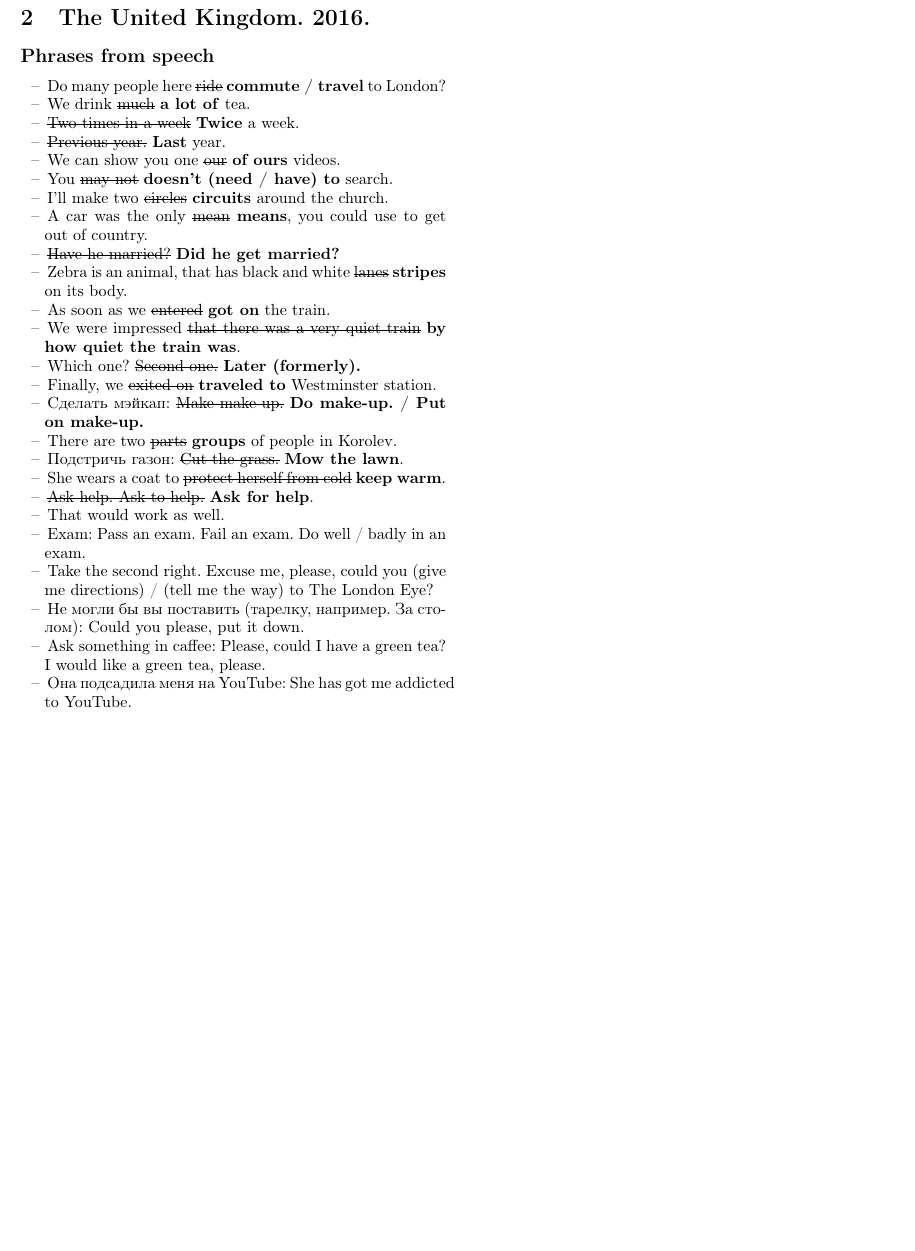
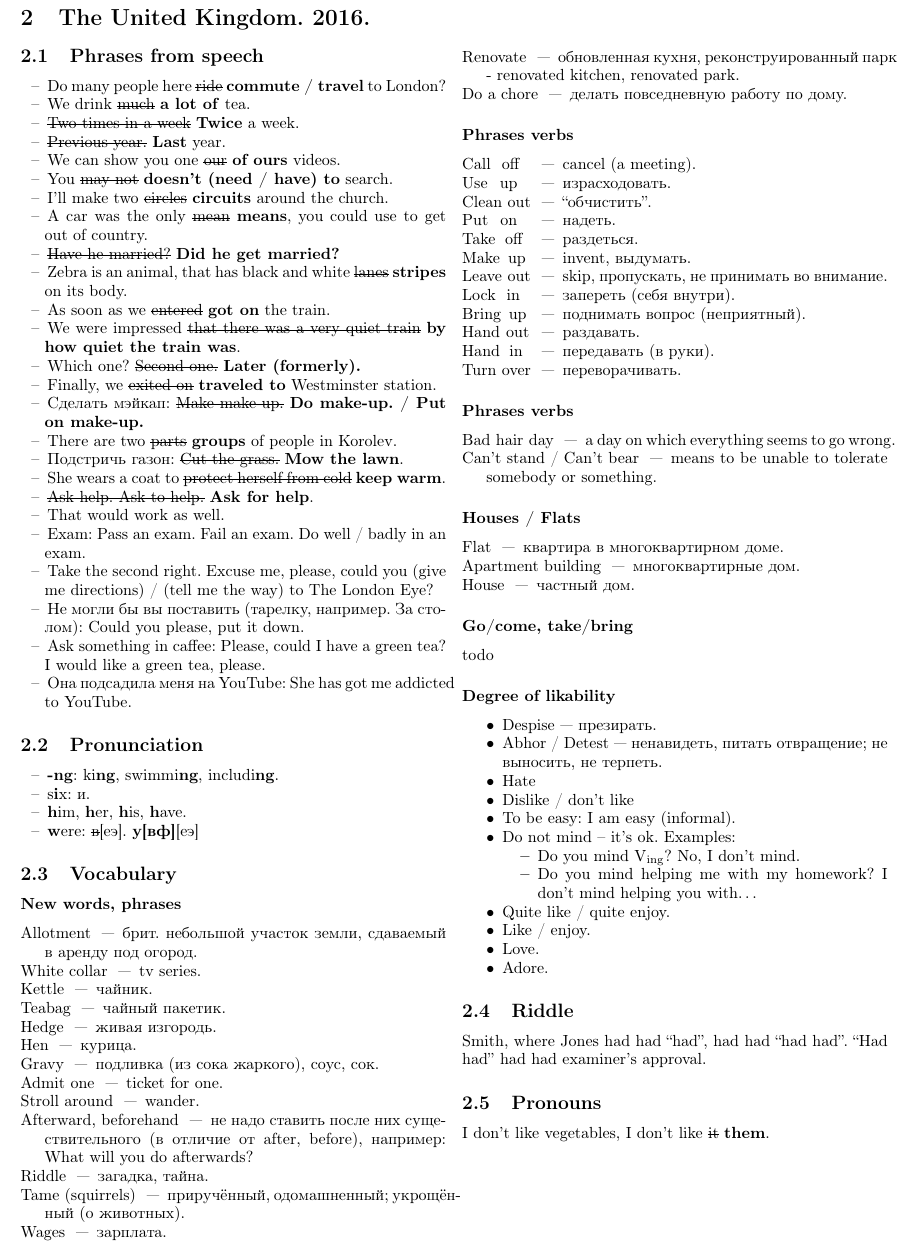
Before and after one commit to juleek/English, a LaTeX document (English.tex): part of page 2 of 2, cut so that both start at the same text, the shorter picture padded with empty space. Compiled offline with pdfLaTeX.

Commit message:
adding uk

```diff
--- a/English.tex
+++ b/English.tex
@@ -22,7 +22,6 @@
 \setlength{\parindent}{0pt} % Do not indent every paragraph
 
 
-\setcounter{secnumdepth}{1} % Enumerate only Sections (1) and SubSecions (2)
 
 \renewcommand{\baselinestretch}{0.97}
 \newcommand\ex[1]{\textit{\textbf{{#1}}}}
@@ -204,11 +203,10 @@ that describes someone or something that makes you laugh: \textit{Bob's jokes ar
 %================================================================================================
 
 \newpage
-
+\setcounter{secnumdepth}{2} % Enumerate only Sections (1) and SubSecions (2)
 \twocolumn[\section{The United Kingdom. 2016.}]
 
 \subsection{Phrases from speech}
-
 \begin{description}[leftmargin=\OriginalParIndent,style=nextline,before={\renewcommand\makelabel[1]{##1 ~--}}]
 \item[] Do many people here \sout{ride} \textbf{commute / travel} to London?
 \item[] We drink \sout{much} \textbf{a lot of} tea.
@@ -241,5 +239,101 @@ that describes someone or something that makes you laugh: \textit{Bob's jokes ar
 \end{description}
 
 
+%================================================================================================
+\subsection{Pronunciation}
+\begin{description}[leftmargin=\OriginalParIndent,style=nextline,before={\renewcommand\makelabel[1]{##1 ~--}}]
+\item[] \textbf{-ng}: ki\textbf{ng}, swimmi\textbf{ng}, includi\textbf{ng}.
+\item[] s\textbf{i}x: и.
+\item[] \textbf{h}im, \textbf{h}er, \textbf{h}is, \textbf{h}ave.
+\item[] \textbf{w}ere: \sout{в}[еэ]. \textbf{у[вф]}[еэ]
+\end{description}
+
+
+
+%================================================================================================
+\subsection{Vocabulary}
+\subsubsection{New words, phrases}
+\begin{description}[leftmargin=\OriginalParIndent,style=nextline,before={\renewcommand\makelabel[1]{##1 ~---}}]
+\item[Allotment] брит. небольшой участок земли, сдаваемый в аренду под огород.
+\item[White collar] tv series.
+\item[Kettle] чайник.
+\item[Teabag] чайный пакетик.
+\item[Hedge] живая изгородь.
+\item[Hen] курица.
+\item[Gravy] подливка (из сока жаркого), соус, сок.
+\item[Admit one] ticket for one.
+\item[Stroll around] wander.
+\item[Afterward, beforehand] не надо ставить после них существительного (в отличие от after, before),
+                             например: What will you do afterwards?
+\item[Riddle] загадка, тайна.
+\item[Tame (squirrels)] приручённый, одомашненный; укрощённый (о животных).
+\item[Wages] зарплата.
+\item[Renovate] обновленная кухня, реконструированный парк - renovated kitchen, renovated park.
+\item[Do a chore] делать повседневную работу по дому.
+\end{description}
+
+\subsubsection{Phrases verbs}
+\begin{description}[leftmargin=2.2cm,style=nextline,before={\renewcommand\makelabel[1]{##1 ~---}}]
+\item[Call off] cancel (a meeting).
+\item[Use up] израсходовать.
+\item[Clean out] ``обчистить''.
+\item[Put on] надеть.
+\item[Take off] раздеться.
+\item[Make up] invent, выдумать.
+\item[Leave out] skip, пропускать, не принимать во внимание.
+\item[Lock in] запереть (себя внутри).
+\item[Bring up] поднимать вопрос (неприятный).
+\item[Hand out] раздавать.
+\item[Hand in] передавать (в руки).
+\item[Turn over] переворачивать.
+\end{description}
+
+\subsubsection{Phrases verbs}
+\begin{description}[leftmargin=\OriginalParIndent,style=nextline,before={\renewcommand\makelabel[1]{##1 ~---}}]
+\item[Bad hair day] a day on which everything seems to go wrong.
+\item[Can't stand / Can't bear] means to be unable to tolerate somebody or something.
+\end{description}
+
+\subsubsection{Houses / Flats}
+\begin{description}[leftmargin=\OriginalParIndent,style=nextline,before={\renewcommand\makelabel[1]{##1 ~---}}]
+\item[Flat] квартира в многоквартирном доме.
+\item[Apartment building] многоквартирные дом.
+\item[House] частный дом.
+\end{description}
+
+\subsubsection{Go/come, take/bring}
+todo
+
+\subsubsection{Degree of likability}
+
+\begin{itemize}
+  \item Despise~--- презирать.
+  \item Abhor / Detest~--- ненавидеть, питать отвращение; не выносить, не терпеть.
+  \item Hate
+  \item Dislike / don't like
+  \item To be easy: I am easy (informal).
+  \item Do not mind~-- it's ok. Examples:
+  \begin{itemize}
+    \item Do you mind V\textsubscript{ing}? No, I don't mind.
+    \item Do you mind helping me with my homework? I don't mind helping you with…
+  \end{itemize}
+  \item Quite like / quite enjoy.
+  \item Like / enjoy.
+  \item Love.
+  \item Adore.
+\end{itemize}
+
+
+%================================================================================================
+\subsection{Riddle}
+Smith, where Jones had had ``had'', had had ``had had''. ``Had had'' had had examiner's approval.
+
+
+
+
+%================================================================================================
+\subsection{Pronouns}
+I don’t like vegetables, I don't like \sout{it} \textbf{them}.
+
 
 \end{document}
```
Also changed, not shown: English.tex (2 more changed lines).
